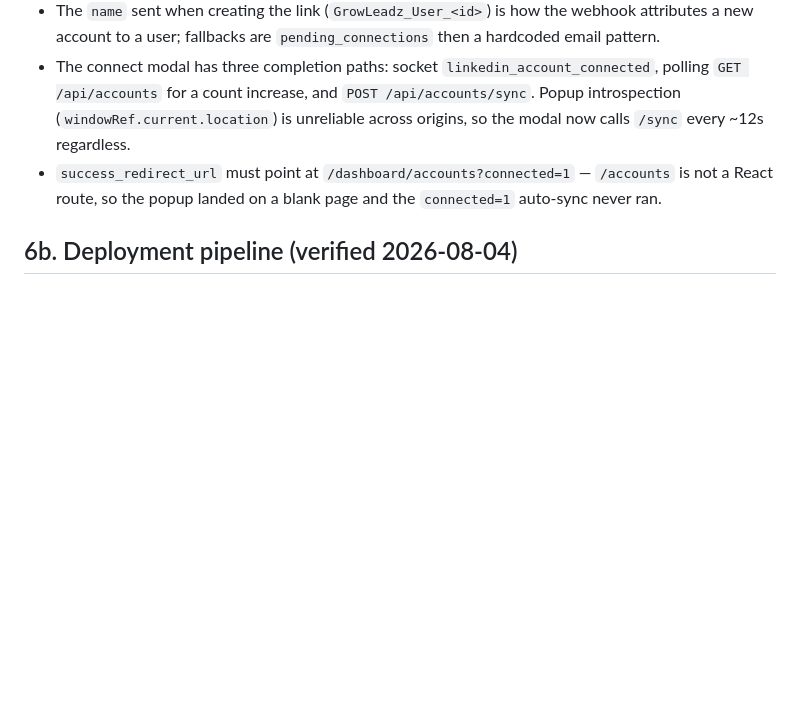
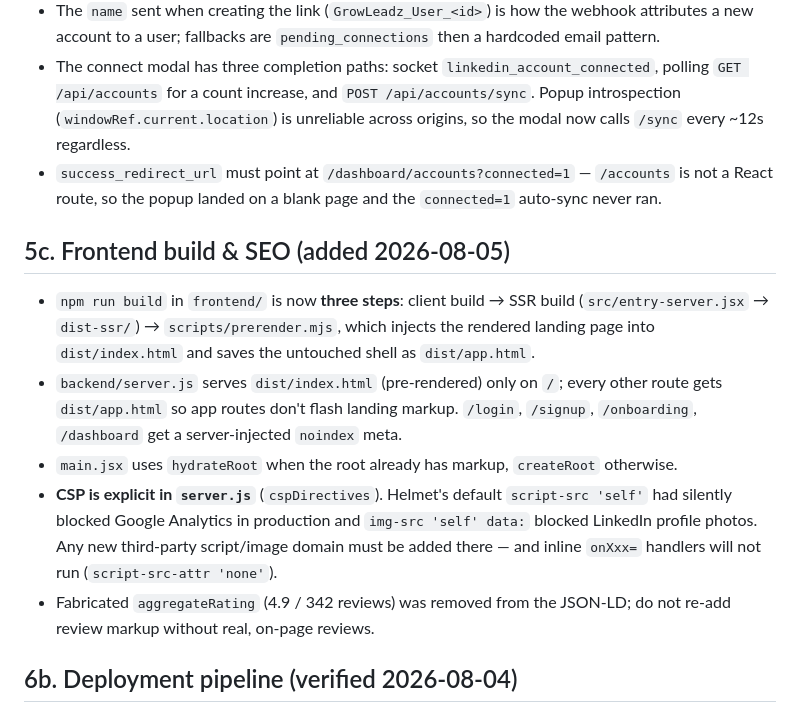
Before and after one commit to hiringnext1/lrat, a Markdown page: CODEBASE_REVIEW.md, the part around the change. GitHub-like rendering; blank space fills up the shorter version.

Commit message:
docs: record prerender build and explicit CSP in review notes
Co-Authored-By: Claude Opus 5 <noreply@anthropic.com>

```diff
--- a/CODEBASE_REVIEW.md
+++ b/CODEBASE_REVIEW.md
@@ -97,6 +97,14 @@ Worth knowing before touching `POST /api/accounts/connect-link` or `routes/webho
 - The connect modal has three completion paths: socket `linkedin_account_connected`, polling `GET /api/accounts` for a count increase, and `POST /api/accounts/sync`. Popup introspection (`windowRef.current.location`) is unreliable across origins, so the modal now calls `/sync` every ~12s regardless.
 - `success_redirect_url` must point at `/dashboard/accounts?connected=1` — `/accounts` is not a React route, so the popup landed on a blank page and the `connected=1` auto-sync never ran.
 
+## 5c. Frontend build & SEO (added 2026-08-05)
+
+- `npm run build` in `frontend/` is now **three steps**: client build → SSR build (`src/entry-server.jsx` → `dist-ssr/`) → `scripts/prerender.mjs`, which injects the rendered landing page into `dist/index.html` and saves the untouched shell as `dist/app.html`.
+- `backend/server.js` serves `dist/index.html` (pre-rendered) only on `/`; every other route gets `dist/app.html` so app routes don't flash landing markup. `/login`, `/signup`, `/onboarding`, `/dashboard` get a server-injected `noindex` meta.
+- `main.jsx` uses `hydrateRoot` when the root already has markup, `createRoot` otherwise.
+- **CSP is explicit in `server.js`** (`cspDirectives`). Helmet's default `script-src 'self'` had silently blocked Google Analytics in production and `img-src 'self' data:` blocked LinkedIn profile photos. Any new third-party script/image domain must be added there — and inline `onXxx=` handlers will not run (`script-src-attr 'none'`).
+- Fabricated `aggregateRating` (4.9 / 342 reviews) was removed from the JSON-LD; do not re-add review markup without real, on-page reviews.
+
 ## 6b. Deployment pipeline (verified 2026-08-04)
 
 Railway project `lrat` → service `lrat` → env `production` (workspace "hiringnext1's Projects").
```
